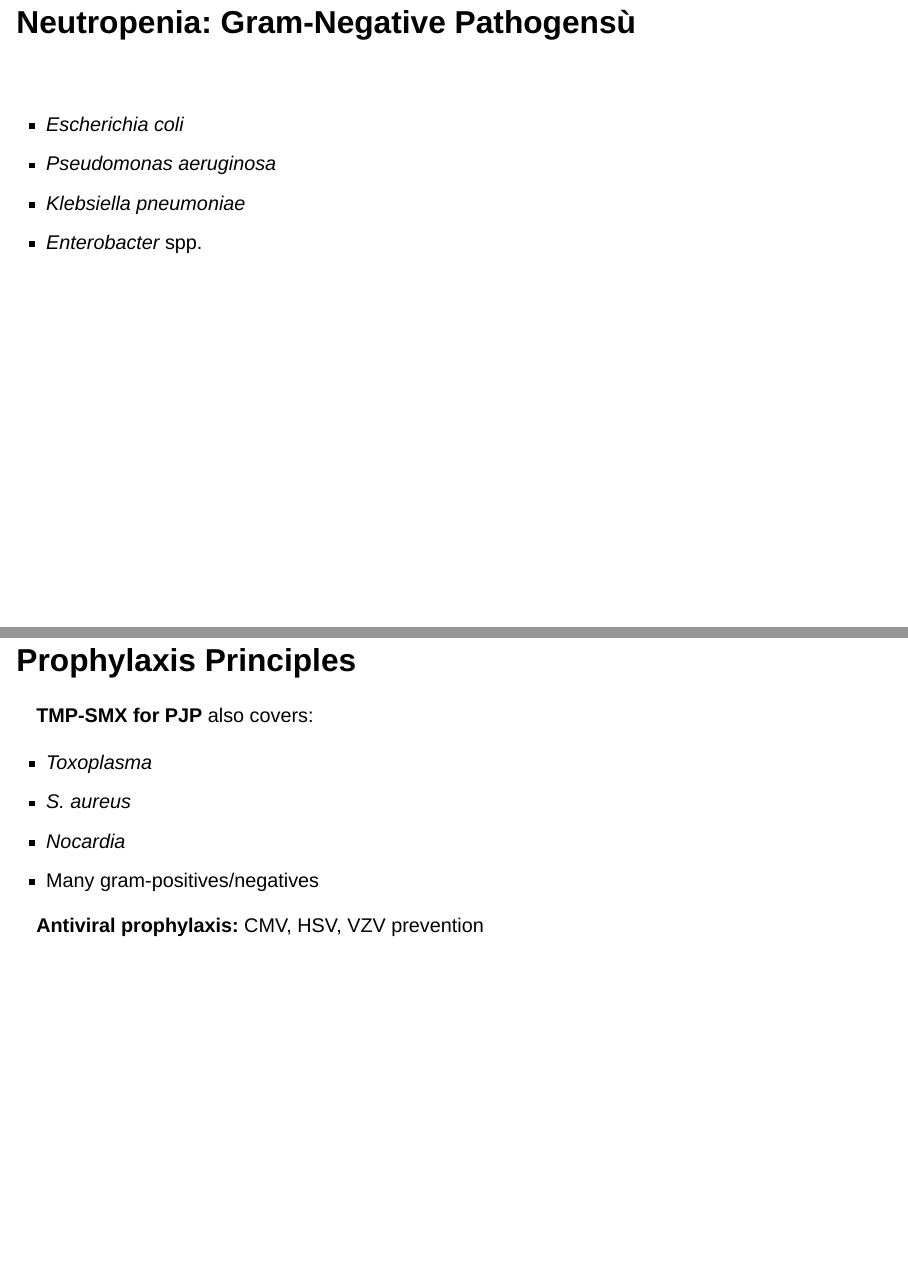
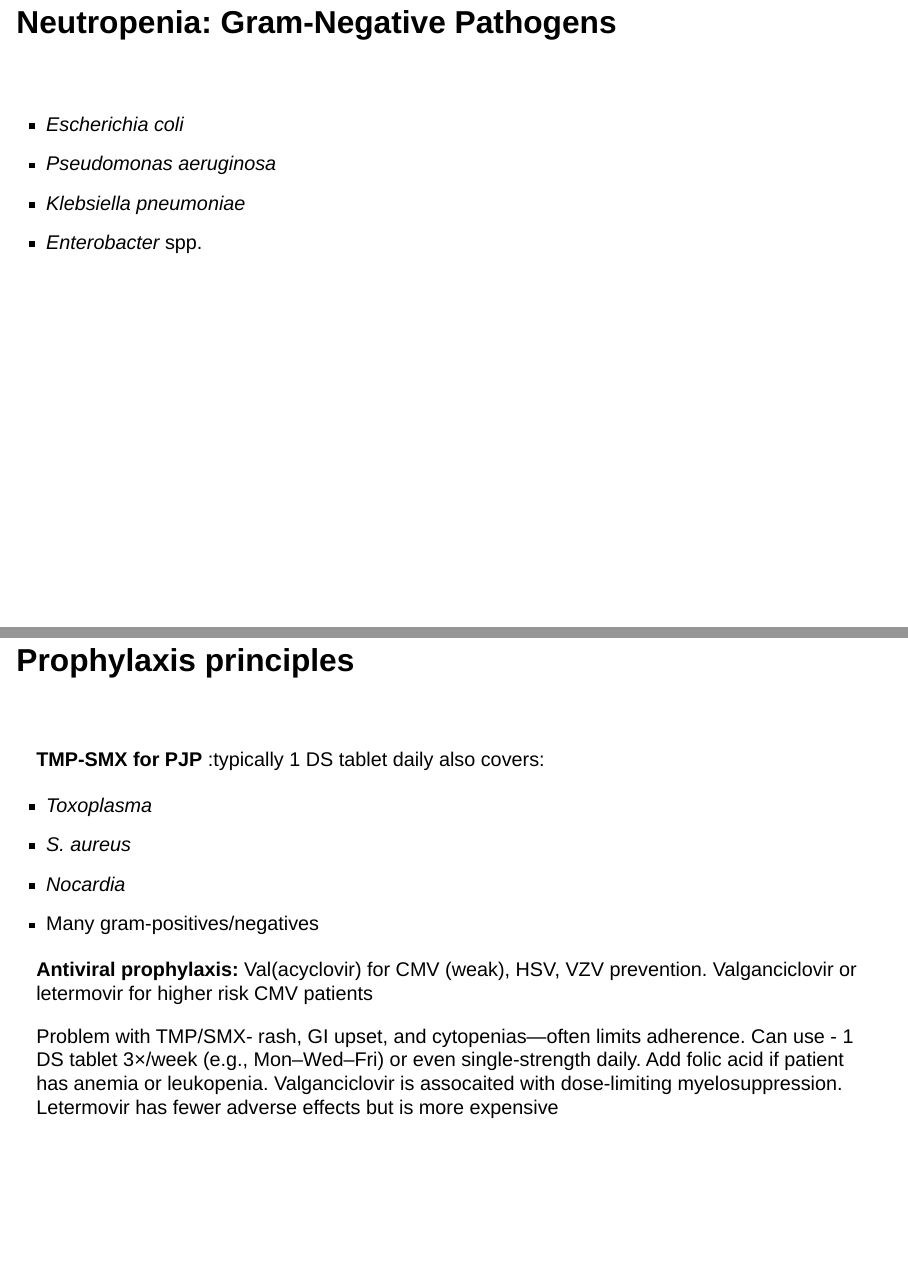
Before and after one commit to Russlewisbo/immuncompromise, a Quarto document (chapter-slides.qmd): pages 48 and 54 of 59, joined at a grey line. Rendered offline with R 4.5, knitr and Pandoc in place of Quarto, with nearby package versions; drawn as Slidy slides in place of the format the file asks for.

Commit message:
revision

```diff
--- a/chapter-slides.qmd
+++ b/chapter-slides.qmd
@@ -460,7 +460,7 @@ PSV and PPSV23 vaccine, MENACWY and MenB vaccine, HIB, Influenzae- Vaccinate 2 w
 -   Viridans streptococci
 -   Enterococci
 
-## Neutropenia: Gram-Negative Pathogensù
+## Neutropenia: Gram-Negative Pathogens
 
 <br>
 
@@ -533,6 +538,5 @@ PSV and PPSV23 vaccine, MENACWY and MenB vaccine, HIB, Influenzae- Vaccinate 2 w
 
 # Prevention Strategies {background-color="#9B0014"}
 
-## Prophylaxis Principles
+## Prophylaxis principles
 
-**TMP-SMX for PJP** also covers:
@@ -539,10 +545,19 @@ PSV and PPSV23 vaccine, MENACWY and MenB vaccine, HIB, Influenzae- Vaccinate 2 w
+**TMP-SMX for PJP** :typically 1 DS tablet daily also covers:
 
 -   *Toxoplasma*
 -   *S. aureus*
 -   *Nocardia*
 -   Many gram-positives/negatives
 
-**Antiviral prophylaxis:** CMV, HSV, VZV prevention
+**Antiviral prophylaxis:** Val(acyclovir) for CMV (weak), HSV, VZV prevention. Valganciclovir or letermovir for higher risk CMV patients
+
+
+
+:::aside
+
+Problem with TMP/SMX- rash, GI upset, and cytopenias—often limits adherence. Can use - 1 DS tablet 3×/week (e.g., Mon–Wed–Fri) or even single-strength daily. Add folic acid if patient has anemia or leukopenia. Valganciclovir is assocaited with dose-limiting myelosuppression. Letermovir has fewer adverse effects but is more expensive
+
+:::
 
 ## Patient Education
 
```
Also changed, not shown: chapter-slides.html, images/antibody.png (added), chapter-slides.qmd (11 more changed lines), 1 other file.
